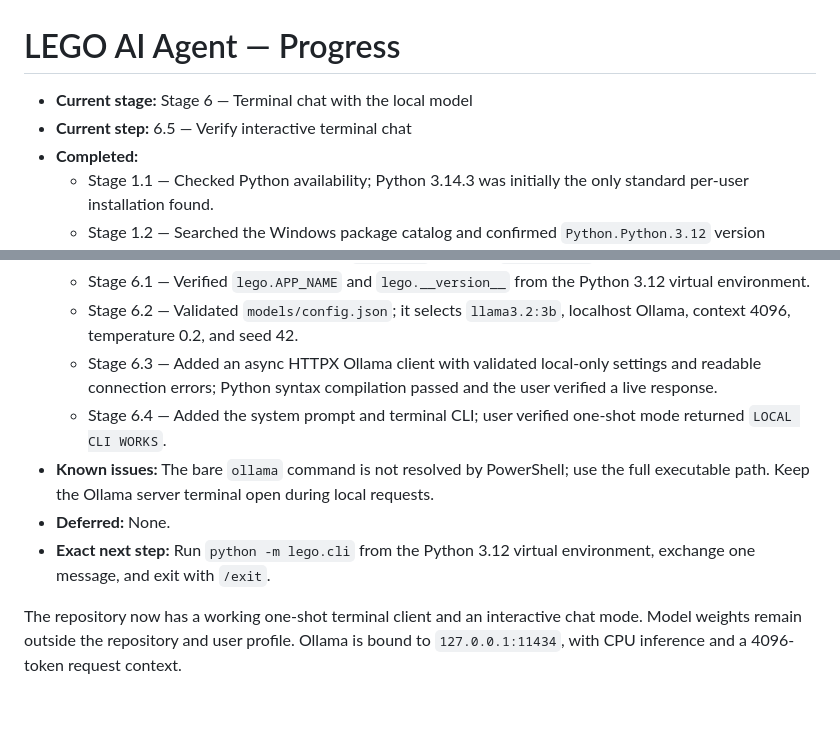
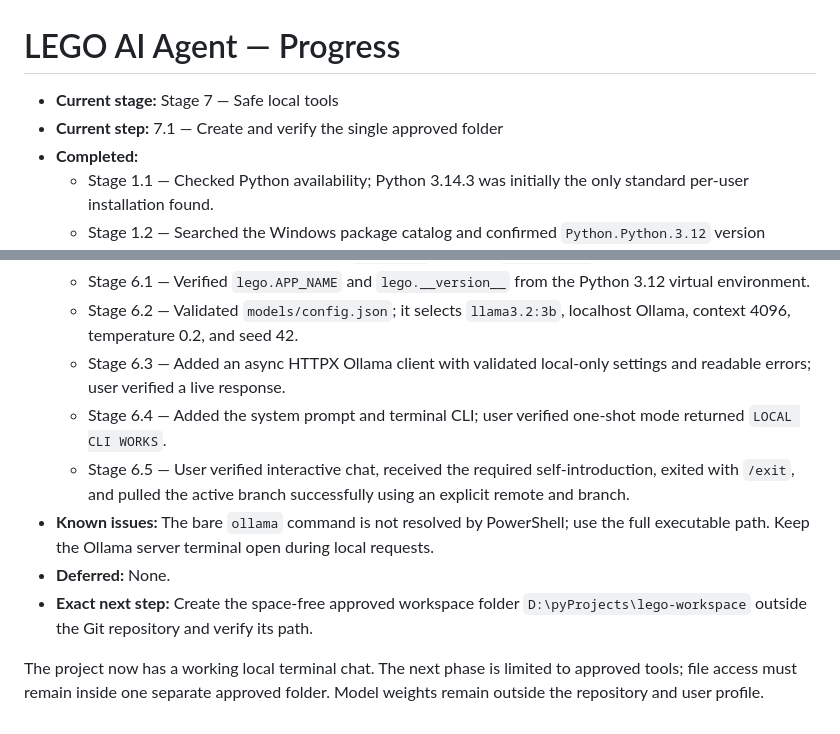
Before and after one commit to withshafan/lego-ai-agent, a Markdown page: PROGRESS.md, 2 parts joined by grey strips. GitHub-like rendering.

Commit message:
docs: record interactive chat verification
Mark local terminal chat complete and track the safe-tools starting point.

Co-authored-by: arena-agent <297053741+arena-agent@users.noreply.github.com>

```diff
--- a/PROGRESS.md
+++ b/PROGRESS.md
@@ -1,7 +1,7 @@
 # LEGO AI Agent — Progress
 
-- **Current stage:** Stage 6 — Terminal chat with the local model
-- **Current step:** 6.5 — Verify interactive terminal chat
+- **Current stage:** Stage 7 — Safe local tools
+- **Current step:** 7.1 — Create and verify the single approved folder
 - **Completed:**
   - Stage 1.1 — Checked Python availability; Python 3.14.3 was initially the only standard per-user installation found.
   - Stage 1.2 — Searched the Windows package catalog and confirmed `Python.Python.3.12` version 3.12.10.
@@ -26,10 +26,11 @@
   - Stage 5.2 — Async HTTPX request to `/api/tags` returned `llama3.2:3b` and its model details.
   - Stage 6.1 — Verified `lego.APP_NAME` and `lego.__version__` from the Python 3.12 virtual environment.
   - Stage 6.2 — Validated `models/config.json`; it selects `llama3.2:3b`, localhost Ollama, context 4096, temperature 0.2, and seed 42.
-  - Stage 6.3 — Added an async HTTPX Ollama client with validated local-only settings and readable connection errors; Python syntax compilation passed and the user verified a live response.
+  - Stage 6.3 — Added an async HTTPX Ollama client with validated local-only settings and readable errors; user verified a live response.
   - Stage 6.4 — Added the system prompt and terminal CLI; user verified one-shot mode returned `LOCAL CLI WORKS`.
+  - Stage 6.5 — User verified interactive chat, received the required self-introduction, exited with `/exit`, and pulled the active branch successfully using an explicit remote and branch.
 - **Known issues:** The bare `ollama` command is not resolved by PowerShell; use the full executable path. Keep the Ollama server terminal open during local requests.
 - **Deferred:** None.
-- **Exact next step:** Run `python -m lego.cli` from the Python 3.12 virtual environment, exchange one message, and exit with `/exit`.
+- **Exact next step:** Create the space-free approved workspace folder `D:\pyProjects\lego-workspace` outside the Git repository and verify its path.
 
-The repository now has a working one-shot terminal client and an interactive chat mode. Model weights remain outside the repository and user profile. Ollama is bound to `127.0.0.1:11434`, with CPU inference and a 4096-token request context.
+The project now has a working local terminal chat. The next phase is limited to approved tools; file access must remain inside one separate approved folder. Model weights remain outside the repository and user profile.
```
